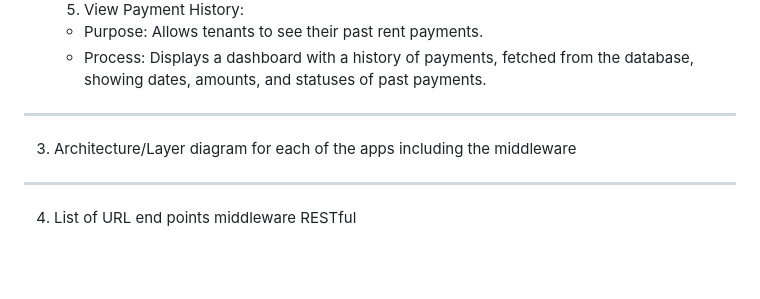
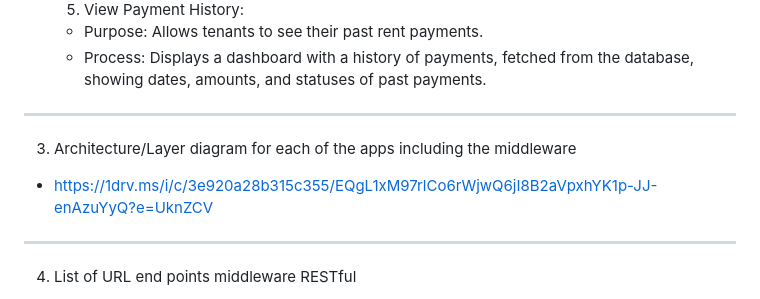
Before and after one commit to FikriFadz/BITP3123_GroupProject, a Markdown page: README.md, the part around the change. GitHub-like rendering; blank space fills up the shorter version.

```diff
--- a/README.md
+++ b/README.md
@@ -58,6 +58,8 @@
 
 3. Architecture/Layer diagram for each of the apps including the middleware
 
+- https://1drv.ms/i/c/3e920a28b315c355/EQgL1xM97rlCo6rWjwQ6jI8B2aVpxhYK1p-JJ-enAzuYyQ?e=UknZCV
+
 ---------------------------------------------------------------------------------------------
 
 4. List of URL end points middleware RESTful
```
